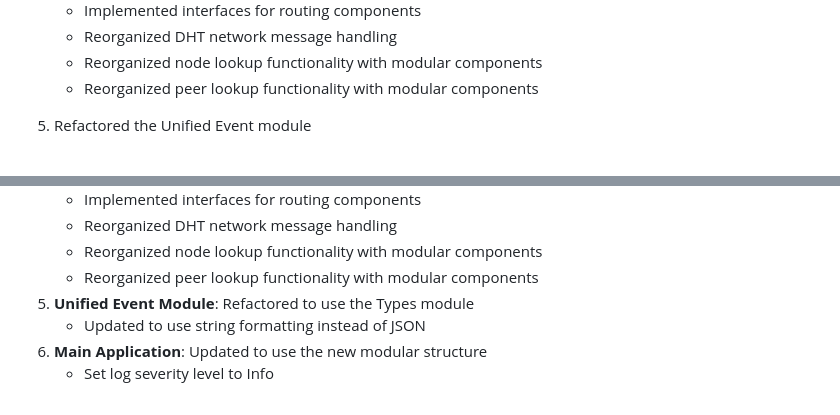
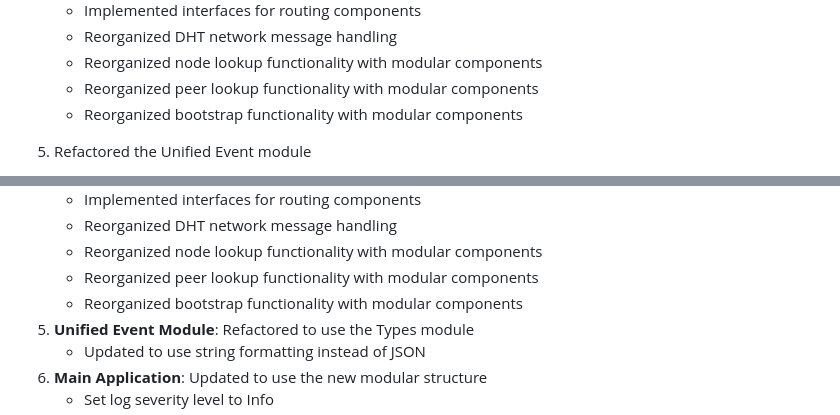
Before and after one commit to Jayian1890/DHT_Hunter, a Markdown page: docs/Project_Reorganization_Tracking.md, 2 parts joined by grey strips. Rendered like a GitHub page.

Commit message:
Update Project_Reorganization_Tracking.md to reflect bootstrap functionality reorganization

```diff
--- a/docs/Project_Reorganization_Tracking.md
+++ b/docs/Project_Reorganization_Tracking.md
@@ -125,6 +125,7 @@ The task is to reorganize the existing codebase into a more modular structure wi
    - Reorganized DHT network message handling
    - Reorganized node lookup functionality with modular components
    - Reorganized peer lookup functionality with modular components
+   - Reorganized bootstrap functionality with modular components
 
 5. Refactored the Unified Event module
    - Created event_types_adapter.hpp to use the Types module
@@ -156,6 +157,7 @@ We've successfully reorganized the project into modular components:
    - Reorganized DHT network message handling
    - Reorganized node lookup functionality with modular components
    - Reorganized peer lookup functionality with modular components
+   - Reorganized bootstrap functionality with modular components
 5. **Unified Event Module**: Refactored to use the Types module
    - Updated to use string formatting instead of JSON
 6. **Main Application**: Updated to use the new modular structure
```
Also changed, not shown: other parts of docs/Project_Reorganization_Tracking.md (+1 -1 lines).
